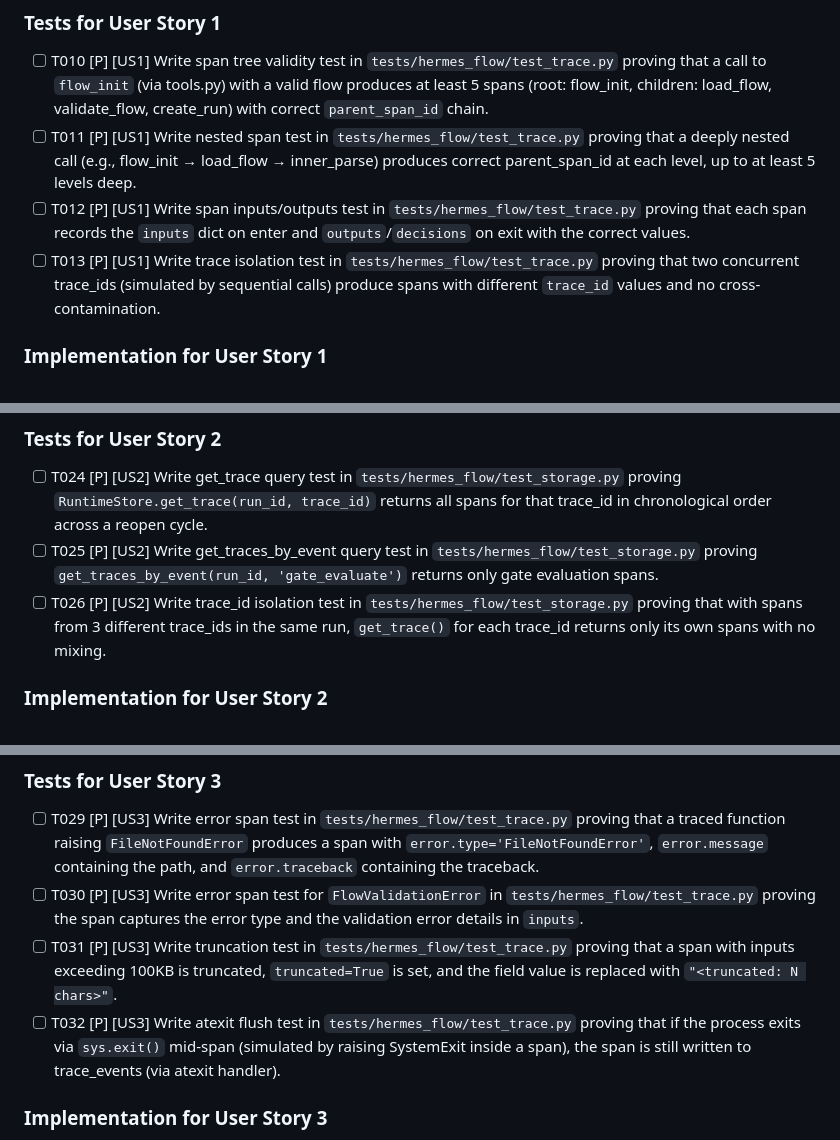
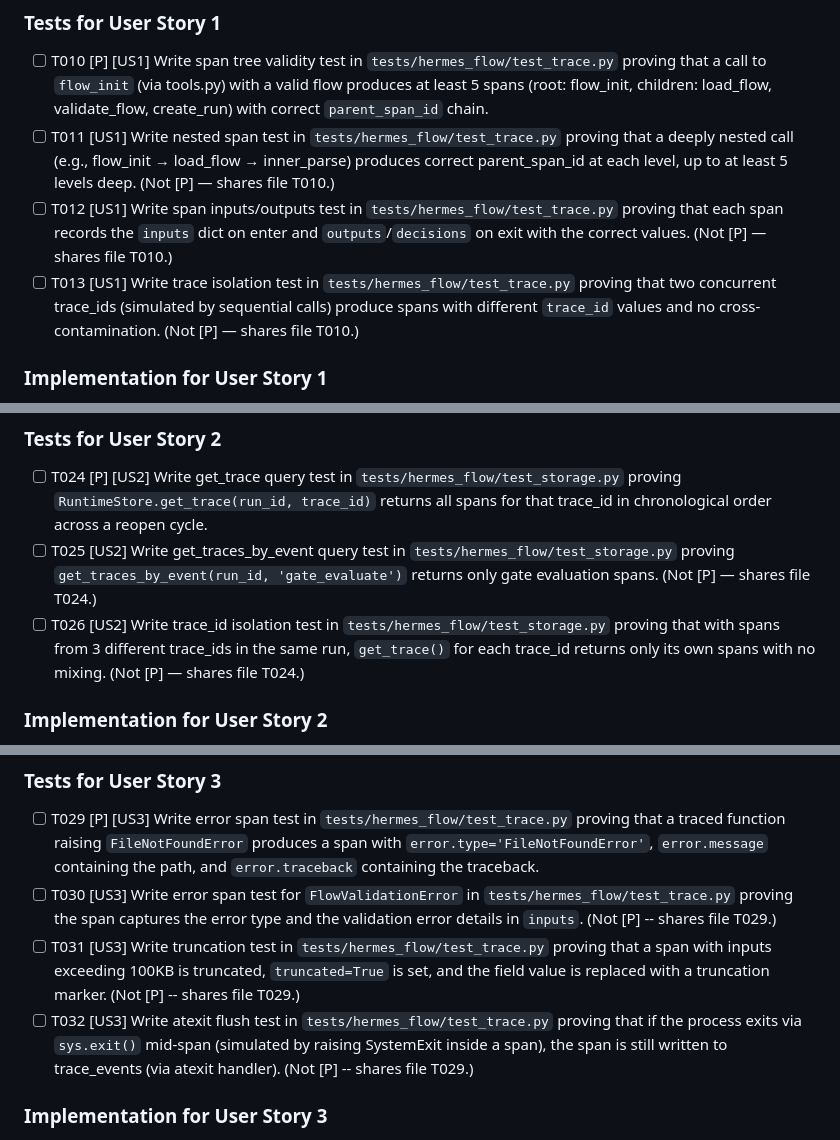
Before and after one commit to lyx516/ai-runtime-trace, a Markdown page: specs/002-span-tree-trace/tasks.md, 3 parts joined by grey strips. Rendered like a GitHub page.

Commit message:
fix: remove [P] from same-file tasks in tasks.md
T011/T012/T013, T025/T026, T030/T031/T032, T037: dropped [P]
(same-file with T010, T024, T029, T036 respectively)

```diff
--- a/specs/002-span-tree-trace/tasks.md
+++ b/specs/002-span-tree-trace/tasks.md
@@ -54,9 +54,9 @@
 ### Tests for User Story 1
 
 - [ ] T010 [P] [US1] Write span tree validity test in `tests/hermes_flow/test_trace.py` proving that a call to `flow_init` (via tools.py) with a valid flow produces at least 5 spans (root: flow_init, children: load_flow, validate_flow, create_run) with correct `parent_span_id` chain.
-- [ ] T011 [P] [US1] Write nested span test in `tests/hermes_flow/test_trace.py` proving that a deeply nested call (e.g., flow_init → load_flow → inner_parse) produces correct parent_span_id at each level, up to at least 5 levels deep.
-- [ ] T012 [P] [US1] Write span inputs/outputs test in `tests/hermes_flow/test_trace.py` proving that each span records the `inputs` dict on enter and `outputs`/`decisions` on exit with the correct values.
-- [ ] T013 [P] [US1] Write trace isolation test in `tests/hermes_flow/test_trace.py` proving that two concurrent trace_ids (simulated by sequential calls) produce spans with different `trace_id` values and no cross-contamination.
+- [ ] T011 [US1] Write nested span test in `tests/hermes_flow/test_trace.py` proving that a deeply nested call (e.g., flow_init → load_flow → inner_parse) produces correct parent_span_id at each level, up to at least 5 levels deep. (Not [P] — shares file T010.)
+- [ ] T012 [US1] Write span inputs/outputs test in `tests/hermes_flow/test_trace.py` proving that each span records the `inputs` dict on enter and `outputs`/`decisions` on exit with the correct values. (Not [P] — shares file T010.)
+- [ ] T013 [US1] Write trace isolation test in `tests/hermes_flow/test_trace.py` proving that two concurrent trace_ids (simulated by sequential calls) produce spans with different `trace_id` values and no cross-contamination. (Not [P] — shares file T010.)
 
 ### Implementation for User Story 1
 
@@ -84,8 +84,8 @@
 ### Tests for User Story 2
 
 - [ ] T024 [P] [US2] Write get_trace query test in `tests/hermes_flow/test_storage.py` proving `RuntimeStore.get_trace(run_id, trace_id)` returns all spans for that trace_id in chronological order across a reopen cycle.
-- [ ] T025 [P] [US2] Write get_traces_by_event query test in `tests/hermes_flow/test_storage.py` proving `get_traces_by_event(run_id, 'gate_evaluate')` returns only gate evaluation spans.
-- [ ] T026 [P] [US2] Write trace_id isolation test in `tests/hermes_flow/test_storage.py` proving that with spans from 3 different trace_ids in the same run, `get_trace()` for each trace_id returns only its own spans with no mixing.
+- [ ] T025 [US2] Write get_traces_by_event query test in `tests/hermes_flow/test_storage.py` proving `get_traces_by_event(run_id, 'gate_evaluate')` returns only gate evaluation spans. (Not [P] — shares file T024.)
+- [ ] T026 [US2] Write trace_id isolation test in `tests/hermes_flow/test_storage.py` proving that with spans from 3 different trace_ids in the same run, `get_trace()` for each trace_id returns only its own spans with no mixing. (Not [P] — shares file T024.)
 
 ### Implementation for User Story 2
 
@@ -105,9 +105,9 @@
 ### Tests for User Story 3
 
 - [ ] T029 [P] [US3] Write error span test in `tests/hermes_flow/test_trace.py` proving that a traced function raising `FileNotFoundError` produces a span with `error.type='FileNotFoundError'`, `error.message` containing the path, and `error.traceback` containing the traceback.
-- [ ] T030 [P] [US3] Write error span test for `FlowValidationError` in `tests/hermes_flow/test_trace.py` proving the span captures the error type and the validation error details in `inputs`.
-- [ ] T031 [P] [US3] Write truncation test in `tests/hermes_flow/test_trace.py` proving that a span with inputs exceeding 100KB is truncated, `truncated=True` is set, and the field value is replaced with `"<truncated: N chars>"`.
-- [ ] T032 [P] [US3] Write atexit flush test in `tests/hermes_flow/test_trace.py` proving that if the process exits via `sys.exit()` mid-span (simulated by raising SystemExit inside a span), the span is still written to trace_events (via atexit handler).
+- [ ] T030 [US3] Write error span test for `FlowValidationError` in `tests/hermes_flow/test_trace.py` proving the span captures the error type and the validation error details in `inputs`. (Not [P] -- shares file T029.)
+- [ ] T031 [US3] Write truncation test in `tests/hermes_flow/test_trace.py` proving that a span with inputs exceeding 100KB is truncated, `truncated=True` is set, and the field value is replaced with a truncation marker. (Not [P] -- shares file T029.)
+- [ ] T032 [US3] Write atexit flush test in `tests/hermes_flow/test_trace.py` proving that if the process exits via `sys.exit()` mid-span (simulated by raising SystemExit inside a span), the span is still written to trace_events (via atexit handler). (Not [P] -- shares file T029.)
 
 ### Implementation for User Story 3
 
```
Also changed, not shown: other parts of specs/002-span-tree-trace/tasks.md (+1 -1 lines).
